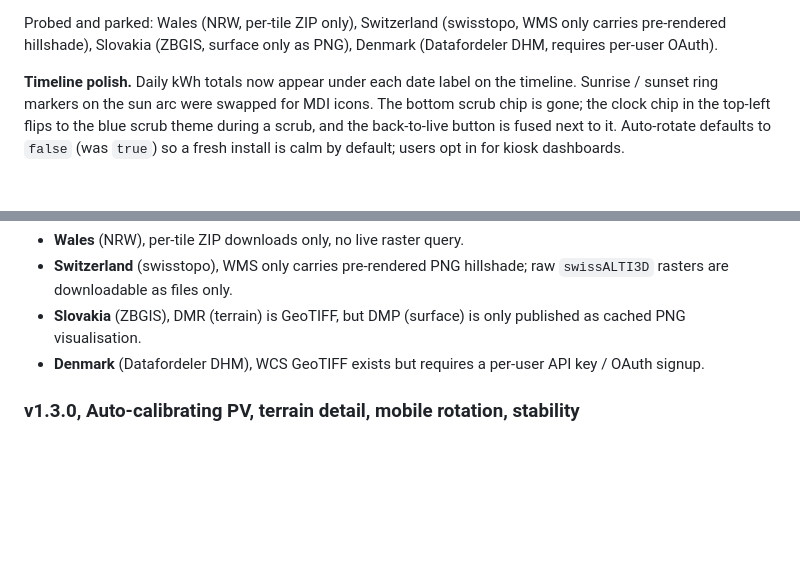
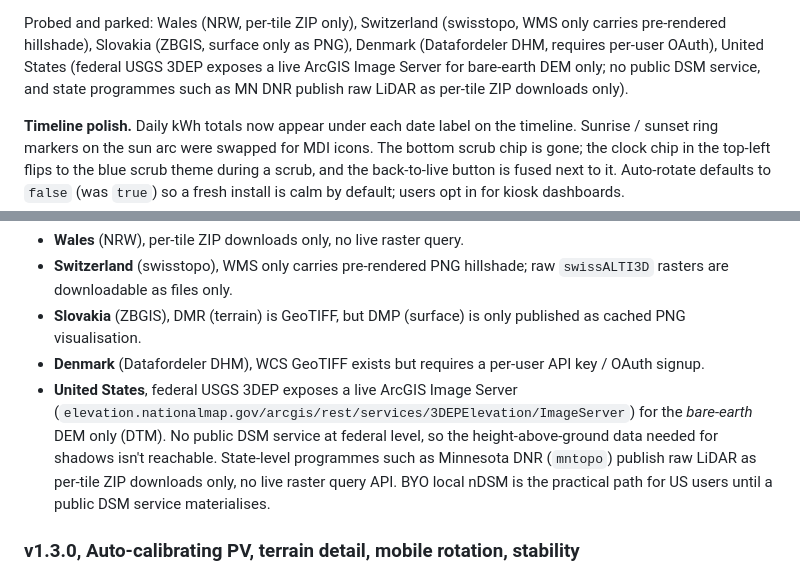
Before and after one commit to Arschoepf/Helios, a Markdown page: ARCHITECTURE.md, 2 parts joined by grey strips. Drawn GitHub-style; blank space fills up the shorter version.

Commit message:
docs: add USA to the "probed and not yet integrated" LiDAR list
Investigated the Minnesota DNR LiDAR catalog (linked from the mntopo
viewer) on the back of a user request. Outcome:

  - MN DNR ArcGIS Services Directory has empty folders for
    elevation, LiDAR_derived, ImageService, LiDARViewer; the only
    public WMS (imageserver.gisdata.mn.gov) serves orthophotos and
    scanned topos, no Float32 elevation.
  - Raw LiDAR is published as per-tile ZIP downloads only, manual
    selection through the mntopo viewer, no live raster API.
  - Federal USGS 3DEP does expose a live ArcGIS Image Server at
    elevation.nationalmap.gov/arcgis/rest/services/3DEPElevation/ImageServer
    but it carries the bare-earth DEM (DTM) only. No public DSM
    service at federal level, so the height-above-ground data
    needed for shadows is not reachable.

BYO local nDSM remains the practical path for US users until a
public DSM service materialises. README + ARCHITECTURE both gain a
United States entry alongside Wales / Switzerland / Slovakia /
Denmark in the "probed and not yet integrated" list.

No code change.

```diff
--- a/ARCHITECTURE.md
+++ b/ARCHITECTURE.md
@@ -185,7 +185,10 @@ through the shared post-processing in
 Probed and parked: Wales (NRW, per-tile ZIP only), Switzerland
 (swisstopo, WMS only carries pre-rendered hillshade), Slovakia
 (ZBGIS, surface only as PNG), Denmark (Datafordeler DHM, requires
-per-user OAuth).
+per-user OAuth), United States (federal USGS 3DEP exposes a live
+ArcGIS Image Server for bare-earth DEM only; no public DSM service,
+and state programmes such as MN DNR publish raw LiDAR as per-tile
+ZIP downloads only).
 
 **Timeline polish.** Daily kWh totals now appear under each date
 label on the timeline. Sunrise / sunset ring markers on the sun arc
@@ -388,6 +391,15 @@ Providers probed and not yet integrated:
   is only published as cached PNG visualisation.
 * **Denmark** (Datafordeler DHM), WCS GeoTIFF exists but requires a
   per-user API key / OAuth signup.
+* **United States**, federal USGS 3DEP exposes a live ArcGIS Image
+  Server
+  (`elevation.nationalmap.gov/arcgis/rest/services/3DEPElevation/ImageServer`)
+  for the *bare-earth* DEM only (DTM). No public DSM service at
+  federal level, so the height-above-ground data needed for shadows
+  isn't reachable. State-level programmes such as Minnesota DNR
+  (`mntopo`) publish raw LiDAR as per-tile ZIP downloads only, no
+  live raster query API. BYO local nDSM is the practical path for
+  US users until a public DSM service materialises.
 
 ### v1.3.0, Auto-calibrating PV, terrain detail, mobile rotation, stability
 
```
Also changed, not shown: 1 other file.
